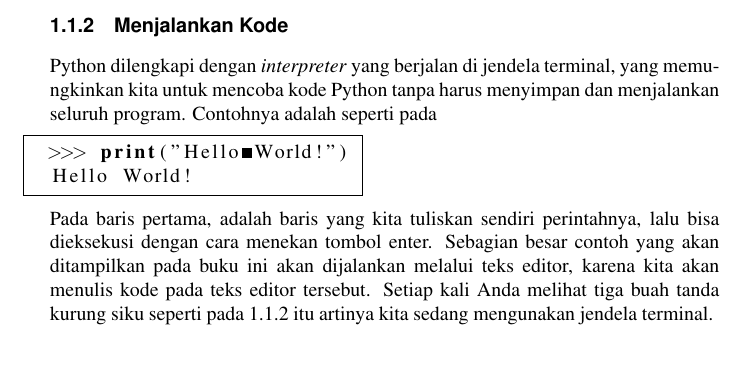
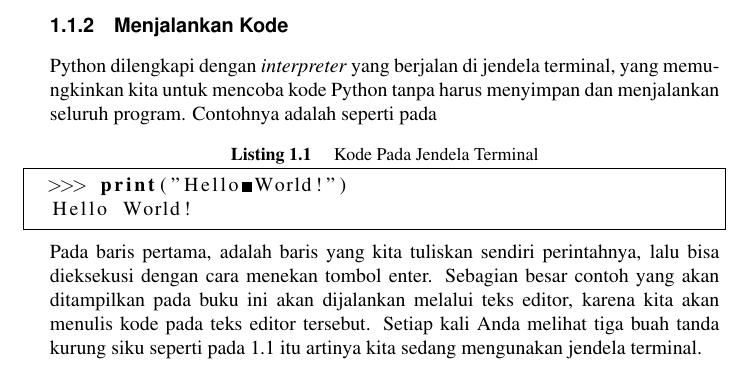
Before and after one commit to BukuInformatika/PythonWebScraping, a LaTeX thesis (main.tex, which reads chapters/1.tex): part of page 33 of 38, cut so that both start at the same text. Compiled offline with pdfLaTeX.

Commit message:
penambahan caption listing 1.1

```diff
--- a/chapters/1.tex
+++ b/chapters/1.tex
@@ -5,7 +5,7 @@ Di sini, kita akan melihat dua versi utama Python yang saat ini digunakan dan me
 Saat ini, telah tersedia dua versi Python: Python 2 dan Python yang lebih baru, yaitu Python 3. Mengapa? Karena setiap bahasa pemrograman berevolusi ketika ide dan teknologi baru muncul atau berkembang, dan tentu saja para pengembang bahasa Python terus membuat Python agar lebih fleksibel dan kuat. Sebagian besar perubahan yang dilakukan, berkembang sedikit demi sedikit secara teratur dan hampir tidak terlihat, tetapi dalam beberapa kasus kode yang ditulis untuk Python 2 mungkin tidak berjalan dengan baik pada sistem yang menggunakan Python 3.
 \subsection{Menjalankan Kode}
 Python dilengkapi dengan \textit{interpreter} yang berjalan di jendela terminal, yang memungkinkan kita untuk mencoba kode Python tanpa harus menyimpan dan menjalankan seluruh program. Contohnya adalah seperti pada
-\begin{lstlisting}[linewidth=5.4cm, language=Python, label={lst:hello}]
+\begin{lstlisting}[language=Python, label={lst:hello}, caption=Kode Pada Jendela Terminal]
 >>> print("Hello World!")
 Hello World!
 \end{lstlisting}
```
Also changed, not shown: main.pdf.
